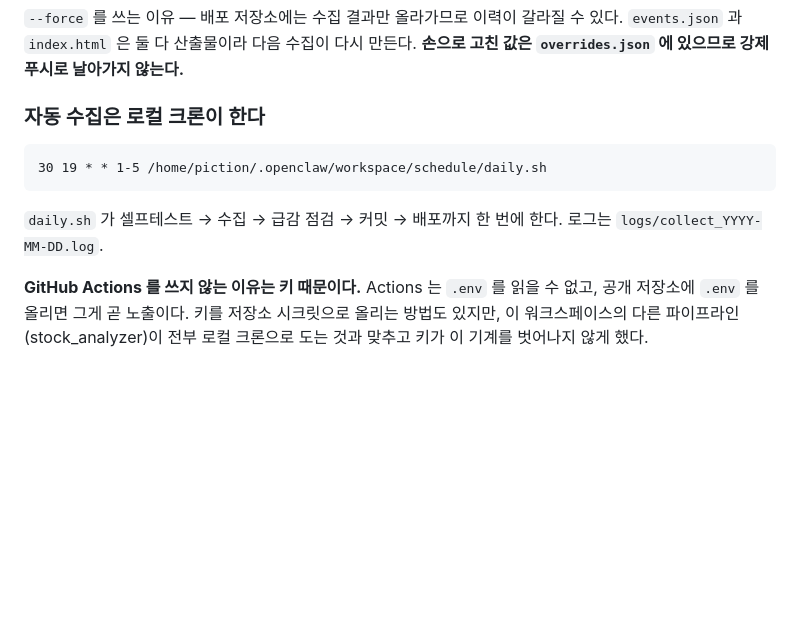
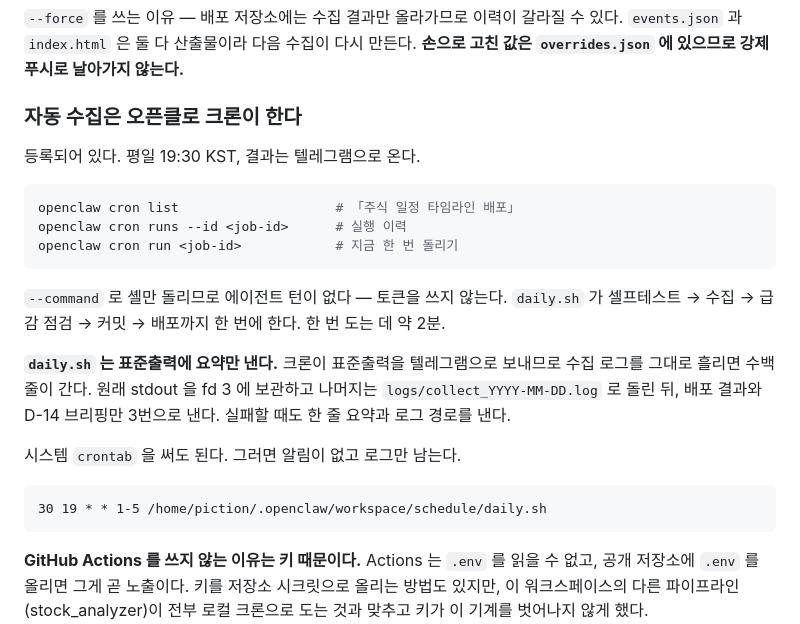
Before and after one commit to textgun/stock-timeline, a Markdown page: CLAUDE.md, the part around the change. Rendered like a GitHub page; blank space fills up the shorter version.

````diff
--- a/CLAUDE.md
+++ b/CLAUDE.md
@@ -43,14 +43,30 @@ git push --force schedule-pages "$(git subtree split --prefix=schedule)":main
 `events.json` 과 `index.html` 은 둘 다 산출물이라 다음 수집이 다시 만든다.
 **손으로 고친 값은 `overrides.json` 에 있으므로 강제 푸시로 날아가지 않는다.**
 
-### 자동 수집은 로컬 크론이 한다
+### 자동 수집은 오픈클로 크론이 한다
+
+등록되어 있다. 평일 19:30 KST, 결과는 텔레그램으로 온다.
+
+```bash
+openclaw cron list                    # 「주식 일정 타임라인 배포」
+openclaw cron runs --id <job-id>      # 실행 이력
+openclaw cron run <job-id>            # 지금 한 번 돌리기
+```
+
+`--command` 로 셸만 돌리므로 에이전트 턴이 없다 — 토큰을 쓰지 않는다.
+`daily.sh` 가 셀프테스트 → 수집 → 급감 점검 → 커밋 → 배포까지 한 번에 한다.
+한 번 도는 데 약 2분.
+
+**`daily.sh` 는 표준출력에 요약만 낸다.** 크론이 표준출력을 텔레그램으로 보내므로
+수집 로그를 그대로 흘리면 수백 줄이 간다. 원래 stdout 을 fd 3 에 보관하고
+나머지는 `logs/collect_YYYY-MM-DD.log` 로 돌린 뒤, 배포 결과와 D-14 브리핑만
+3번으로 낸다. 실패할 때도 한 줄 요약과 로그 경로를 낸다.
+
+시스템 `crontab` 을 써도 된다. 그러면 알림이 없고 로그만 남는다.
 
 ```
 30 19 * * 1-5 /home/piction/.openclaw/workspace/schedule/daily.sh
 ```
-
-`daily.sh` 가 셀프테스트 → 수집 → 급감 점검 → 커밋 → 배포까지 한 번에 한다.
-로그는 `logs/collect_YYYY-MM-DD.log`.
 
 **GitHub Actions 를 쓰지 않는 이유는 키 때문이다.** Actions 는 `.env` 를 읽을 수 없고,
 공개 저장소에 `.env` 를 올리면 그게 곧 노출이다. 키를 저장소 시크릿으로 올리는 방법도
````
Also changed, not shown: context-notes.md (+22 -0 lines).
